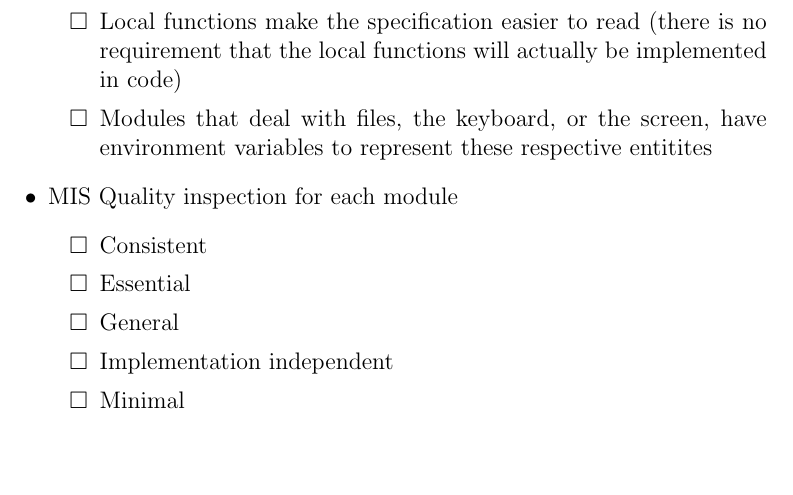
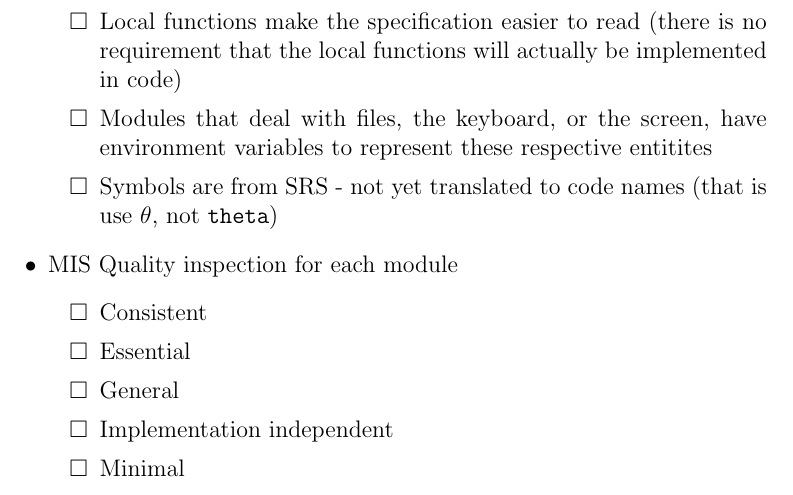
Before and after one commit to JohnErnsthausen/roc, a LaTeX document (docs/Design/MIS/MIS-Checklist.tex): part of page 3 of 3, cut so that both start at the same text, the shorter picture padded with empty space. Compiled offline with pdfLaTeX.

Commit message:
Accepted changes:

```diff
--- a/docs/Design/MIS/MIS-Checklist.tex
+++ b/docs/Design/MIS/MIS-Checklist.tex
@@ -99,8 +99,10 @@
   \item State invariant is initially satisfied
   \item Local functions make the specification easier to read (there is no
     requirement that the local functions will actually be implemented in code)
-    \item Modules that deal with files, the keyboard, or the screen, have
-      environment variables to represent these respective entitites
+  \item Modules that deal with files, the keyboard, or the screen, have
+    environment variables to represent these respective entitites
+  \item Symbols are from SRS - not yet translated to code names (that is use
+    $\theta$, not \texttt{theta})
   \end{todolist}
 
 \item MIS Quality inspection for each module
```
Also changed, not shown: docs/Design/MG/MG-Checklist.tex (+1 -0 lines), docs/Design/MIS/MIS-Checklist.pdf, 1 other file.
